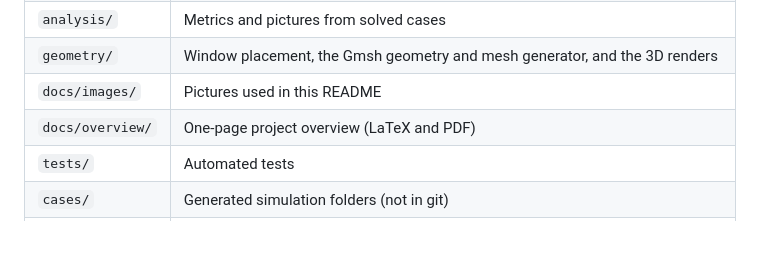
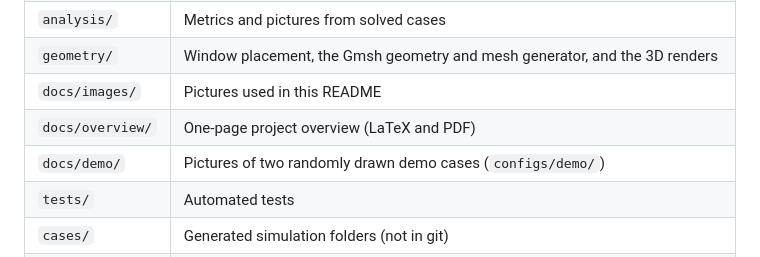
Before and after one commit to jvnvic/stosslueften, a Markdown page: README.md, the part around the change. Drawn GitHub-style.

Commit message:
Two random demo cases with setup and streamline pictures
Co-Authored-By: Claude Opus 5.5 (1M context) <noreply@anthropic.com>

```diff
--- a/README.md
+++ b/README.md
@@ -155,6 +155,7 @@ Invalid values stop with a message that says what to fix. `geometry.render` take
 | `geometry/` | Window placement, the Gmsh geometry and mesh generator, and the 3D renders |
 | `docs/images/` | Pictures used in this README |
 | `docs/overview/` | One-page project overview (LaTeX and PDF) |
+| `docs/demo/` | Pictures of two randomly drawn demo cases (`configs/demo/`) |
 | `tests/` | Automated tests |
 | `cases/` | Generated simulation folders (not in git) |
 | `results/` | The dataset (planned) |
```
Also changed, not shown: AGENTS.md (+1 -0 lines), log.md (+11 -0 lines), docs/demo/demo_1_flow.png (added), docs/demo/demo_2_flow.png (added), docs/demo/demo_setup.png (added), 2 other files.
